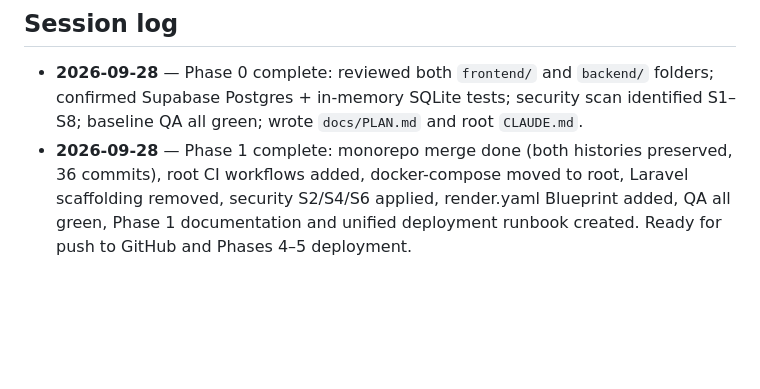
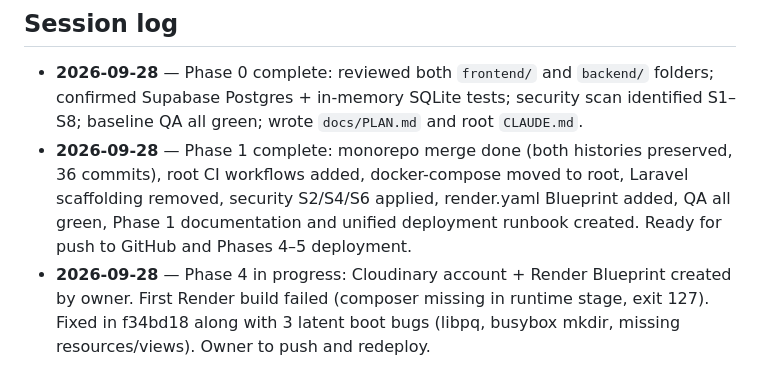
Before and after one commit to Fable07/portfolio, a Markdown page: docs/CHECKPOINT.md, the part around the change. Rendered like a GitHub page; blank space fills up the shorter version.

Commit message:
docs(checkpoint): log Render build fix
Co-Authored-By: Claude Opus 5.5 <noreply@anthropic.com>

```diff
--- a/docs/CHECKPOINT.md
+++ b/docs/CHECKPOINT.md
@@ -66,3 +66,4 @@ Tell Claude: **"Read `docs/CHECKPOINT.md` and continue."** The root `CLAUDE.md`
 
 - **2026-09-28** — Phase 0 complete: reviewed both `frontend/` and `backend/` folders; confirmed Supabase Postgres + in-memory SQLite tests; security scan identified S1–S8; baseline QA all green; wrote `docs/PLAN.md` and root `CLAUDE.md`.
 - **2026-09-28** — Phase 1 complete: monorepo merge done (both histories preserved, 36 commits), root CI workflows added, docker-compose moved to root, Laravel scaffolding removed, security S2/S4/S6 applied, render.yaml Blueprint added, QA all green, Phase 1 documentation and unified deployment runbook created. Ready for push to GitHub and Phases 4–5 deployment.
+- **2026-09-28** — Phase 4 in progress: Cloudinary account + Render Blueprint created by owner. First Render build failed (composer missing in runtime stage, exit 127). Fixed in f34bd18 along with 3 latent boot bugs (libpq, busybox mkdir, missing resources/views). Owner to push and redeploy.
```
